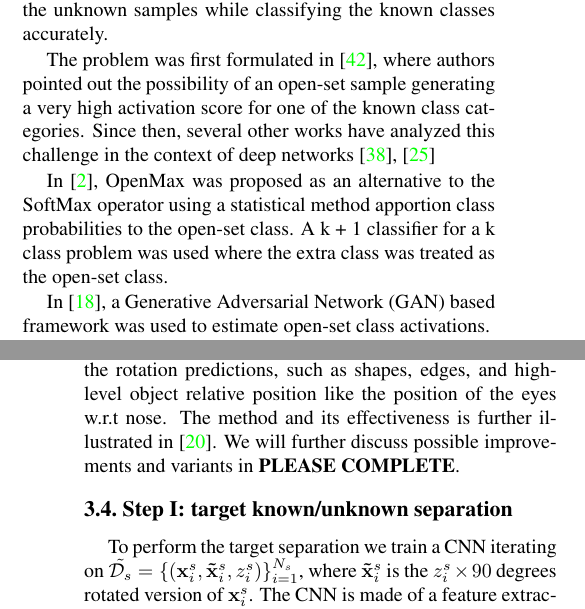
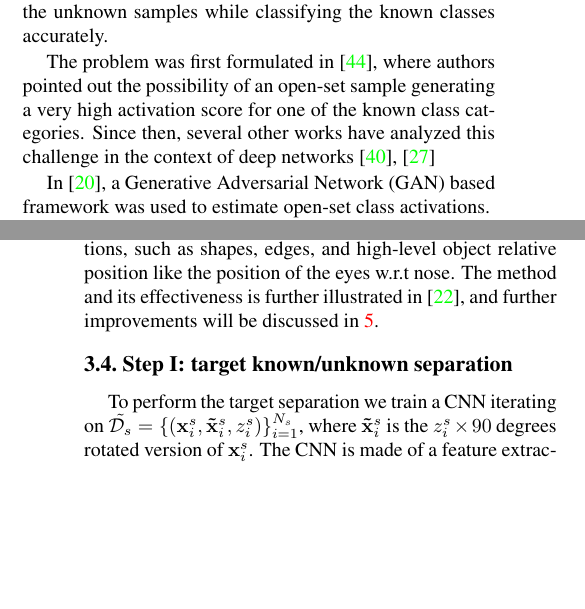
Before and after one commit to coccocarmiano/AML2021, a LaTeX paper (paper/main.tex): two parts of the columns of pages 2 and 4 of 11, joined at a grey line, cut so that both start at the same text, the shorter picture padded with empty space. Compiled offline with pdfLaTeX.

Commit message:
added cit file

```diff
--- a/paper/main.tex
+++ b/paper/main.tex
@@ -234,11 +234,6 @@ activation score for one of the known class categories.
 Since then, several other works have analyzed this challenge in the context
 of deep networks \cite{perera2019deep},\cite{hein2019relu}
 
-In \cite{bendale2015open}, OpenMax was proposed as an alternative to the SoftMax operator using
-a statistical method apportion class probabilities to the open-set class.
-A k + 1 classifier for a k class problem was used where the extra class was treated
-as the open-set class.
-
 In \cite{ge2017generative}, a Generative Adversarial Network (GAN) based framework was used to estimate
 open-set class activations.
 
@@ -364,8 +359,8 @@ to successfully perform the domain alignment.
 To provide an explanation of why this applies, we can think that a rotation classifier needs to focus on discriminative patterns to
 successfully perform the rotation predictions, such as shapes, edges, and high-level object relative position like the position of the eyes
 w.r.t nose.
-The method and its effectiveness is further illustrated in \cite{OldROS}.
-We will further discuss possible improvements and variants in {\bf PLEASE COMPLETE}.
+The method and its effectiveness is further illustrated in \cite{OldROS},
+and further improvements will be discussed in \ref{sec:future_work}.
 
 \subsection{Step I: target known/unknown separation}
 \label{sec:stepone}
```
Also changed, not shown: paper/egbib.bib (+4 -0 lines), paper/main.pdf, paper/main.tex (3 more changed lines), 1 other file.
